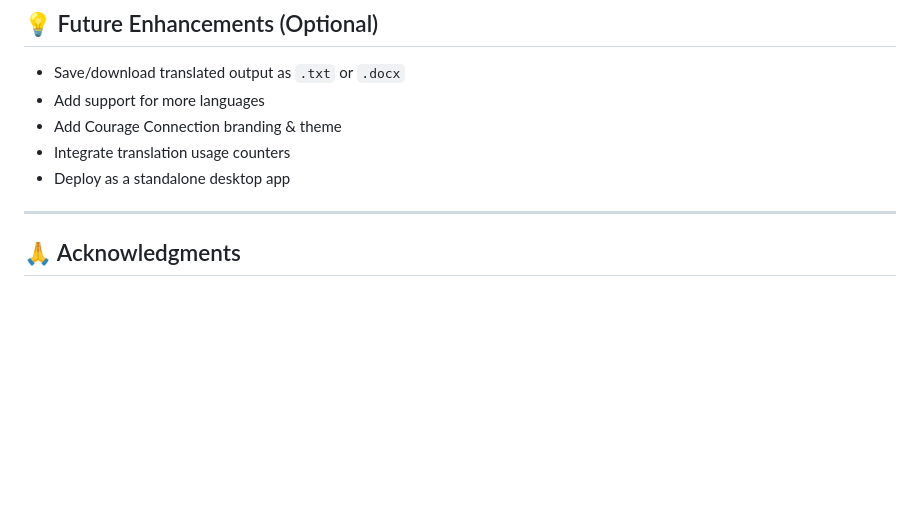
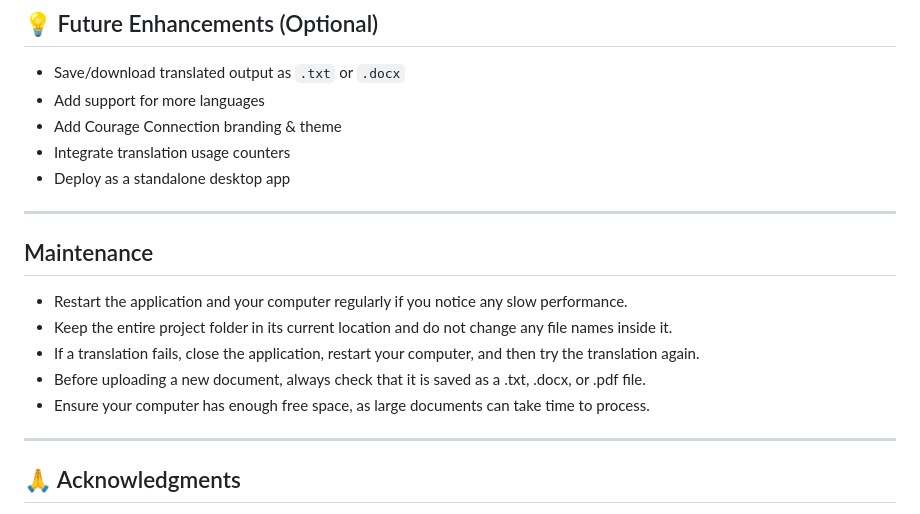
Before and after one commit to IrithChaturvedi/IS457-Courage-Connection-Translation-tool, a Markdown page: README.md, the part around the change. GitHub-like rendering; blank space fills up the shorter version.

Commit message:
Add maintenance section to README
Added maintenance tips for application performance and document handling.

```diff
--- a/README.md
+++ b/README.md
@@ -122,6 +122,13 @@ For a production or nonprofit deployment, consider the **Google Cloud Translatio
 - Deploy as a standalone desktop app
 
 ---
+## Maintenance
+- Restart the application and your computer regularly if you notice any slow performance.
+- Keep the entire project folder in its current location and do not change any file names inside it.
+- If a translation fails, close the application, restart your computer, and then try the translation again.
+- Before uploading a new document, always check that it is saved as a .txt, .docx, or .pdf file.
+- Ensure your computer has enough free space, as large documents can take time to process.
 
+---
 ## 🙏 Acknowledgments
 This tool was created as part of a student project to support **Courage Connection** and enhance accessibility for community members whose primary language is not English.
```
